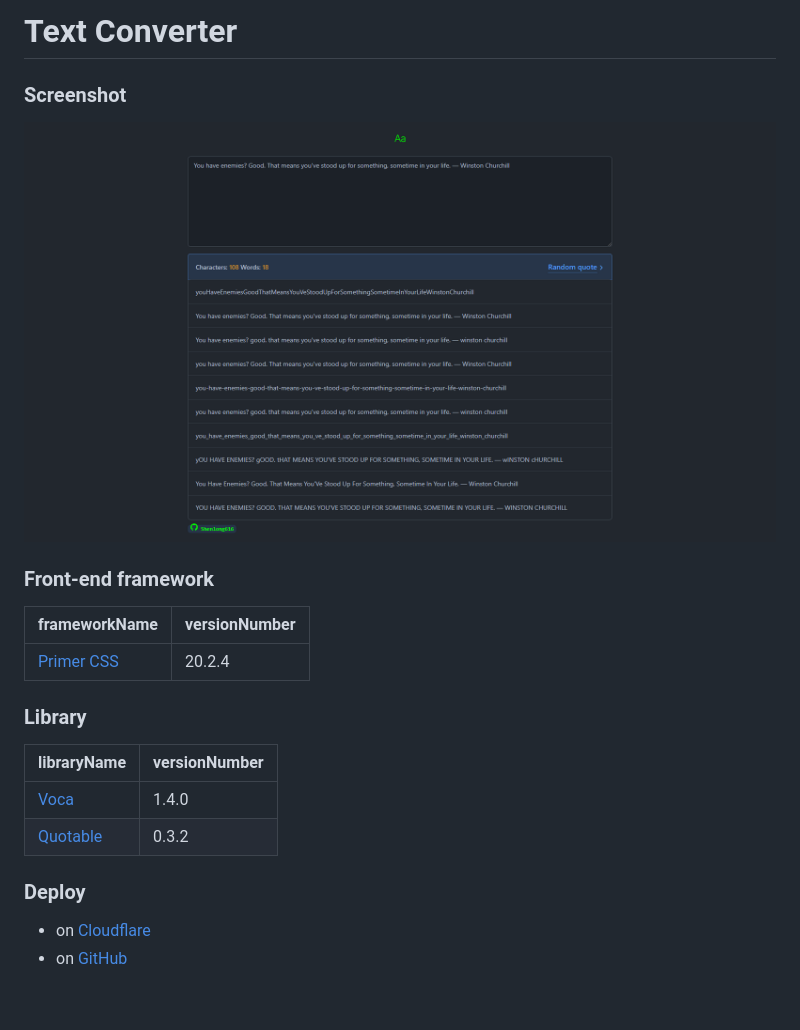
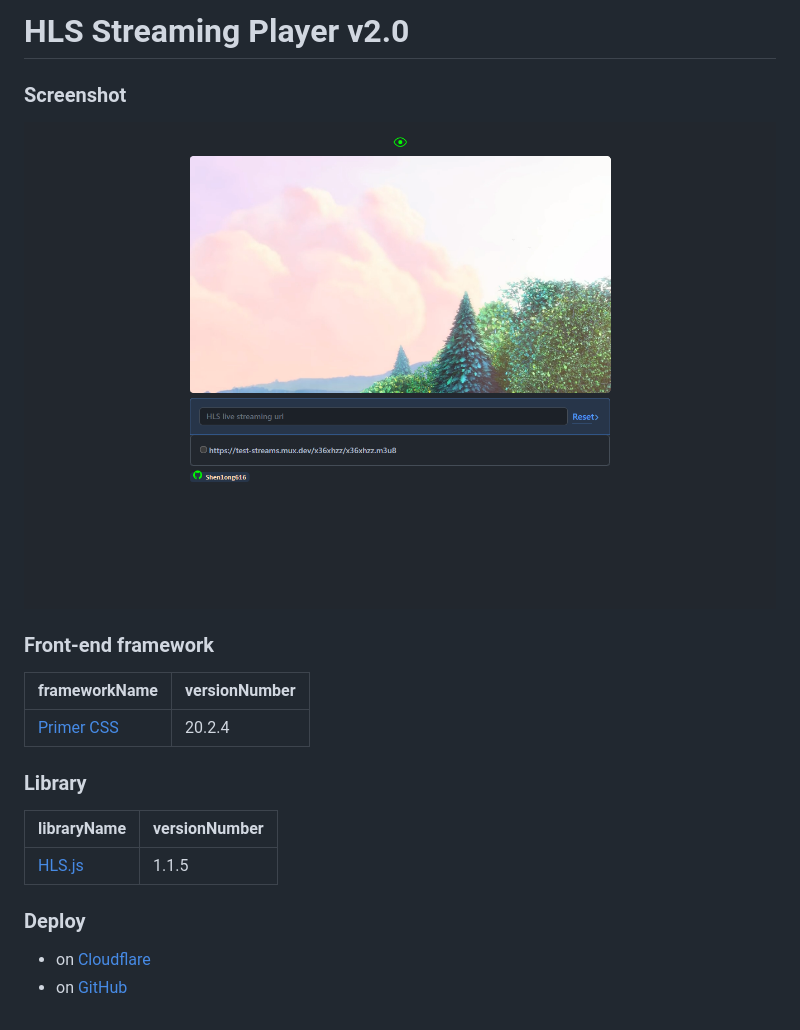
Before and after one commit to Shenlong616/HLS-Streaming-Player, a Markdown page: README.md, the part around one of its changes. Drawn GitHub-style; pictures changed too: img/0.png (added), img/123.png (deleted).

```diff
--- a/README.md
+++ b/README.md
@@ -1,8 +1,8 @@
-# Text Converter
+# HLS Streaming Player v2.0
 
 ### Screenshot
 
-![text-converter](img/123.png)
+![](img/0.png)
 
 ### Front-end framework
 
@@ -12,10 +12,9 @@
 
 ### Library
 
-| libraryName                                     | versionNumber |
-| ----------------------------------------------- | ------------- |
-| [Voca](https://github.com/panzerdp/voca)        | 1.4.0         |
-| [Quotable](https://github.com/quotable-io/data) | 0.3.2         |
+| libraryName                                   | versionNumber |
+| --------------------------------------------- | ------------- |
+| [HLS.js](https://github.com/video-dev/hls.js) | 1.1.5         |
 
 ### Deploy
 
```
Also changed, not shown: other parts of README.md (+2 -2 lines), 3 other files.
